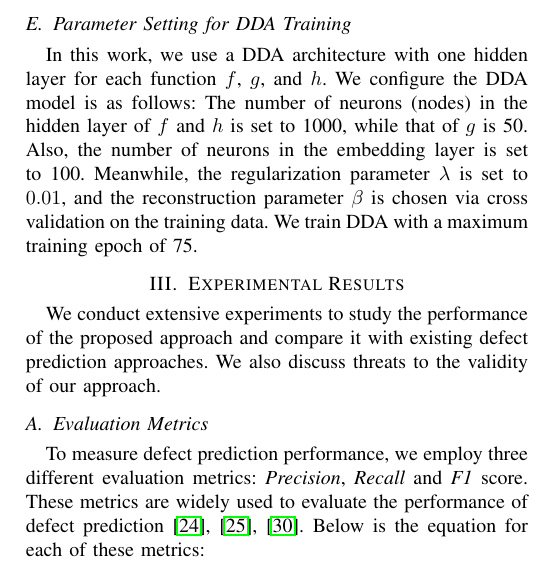
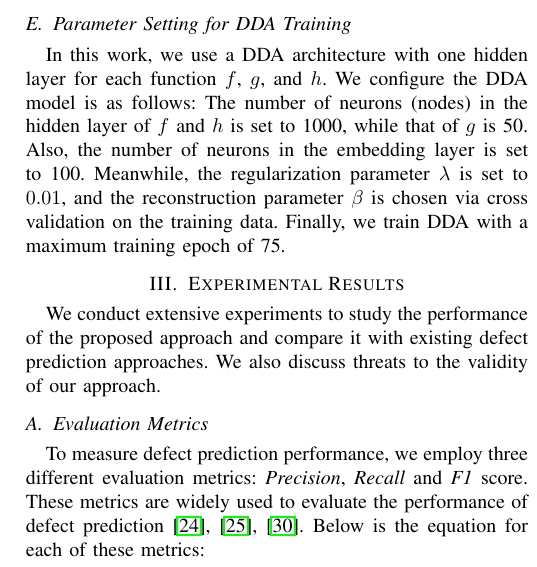
Before and after one commit to hvdthong/DEFECT_PREDICTION, a LaTeX paper (Draft/ASE_2017/main.tex, which reads Draft/ASE_2017/framework.tex): part of one column of page 3 of 7, cut so that both start at the same text. Compiled offline with pdfLaTeX; a missing font is replaced by an installed copy or a similar font; a LaTeX package or settings file that is missing is left out.

Commit message:
Updated section 2

```diff
--- a/Draft/ASE_2017/framework.tex
+++ b/Draft/ASE_2017/framework.tex
@@ -172,7 +172,7 @@ In a similar vein, we develop a simple alternating (random) sampling strategy \c
 \subsection{Parameter Setting for DDA Training}
 \label{sec:setting}
 
-In this work, we use a DDA architecture with one hidden layer for each function $f$, $g$, and $h$. We configure the DDA model is as follows: The number of neurons (nodes) in the hidden layer of $f$ and $h$ is set to 1000, while that of $g$ is 50. Also, the number of neurons in the embedding layer is set to 100. Meanwhile, the regularization parameter $\lambda$ is set to $0.01$, and the reconstruction parameter $\beta$ is chosen via cross validation on the training data. We train DDA with a maximum training epoch of 75.
+In this work, we use a DDA architecture with one hidden layer for each function $f$, $g$, and $h$. We configure the DDA model is as follows: The number of neurons (nodes) in the hidden layer of $f$ and $h$ is set to 1000, while that of $g$ is 50. Also, the number of neurons in the embedding layer is set to 100. Meanwhile, the regularization parameter $\lambda$ is set to $0.01$, and the reconstruction parameter $\beta$ is chosen via cross validation on the training data. Finally, we train DDA with a maximum training epoch of 75.
 
 %as well as the  the number of nodes in each hidden layer, the number of iterations, and $\theta$ are chosen by performing cross validation on training data. By default, the number of hidden layers, the number of nodes in each hidden layer, and number of epochs are selected as 2, 1000-100, and 75, respectively. We employ Adam optimization~\cite{kingma2014adam}, which is popular optimization method in deep learning community, to optimize the two loss functions for constructing DDA. %Note that $\theta$ in Equation~\ref{eq:loss} is also well-chosen based on training data to solving imbalanced between two loss functions.
 
```
Also changed, not shown: Draft/ASE_2017/sig-alternate-sample.pdf, 1 other file.
